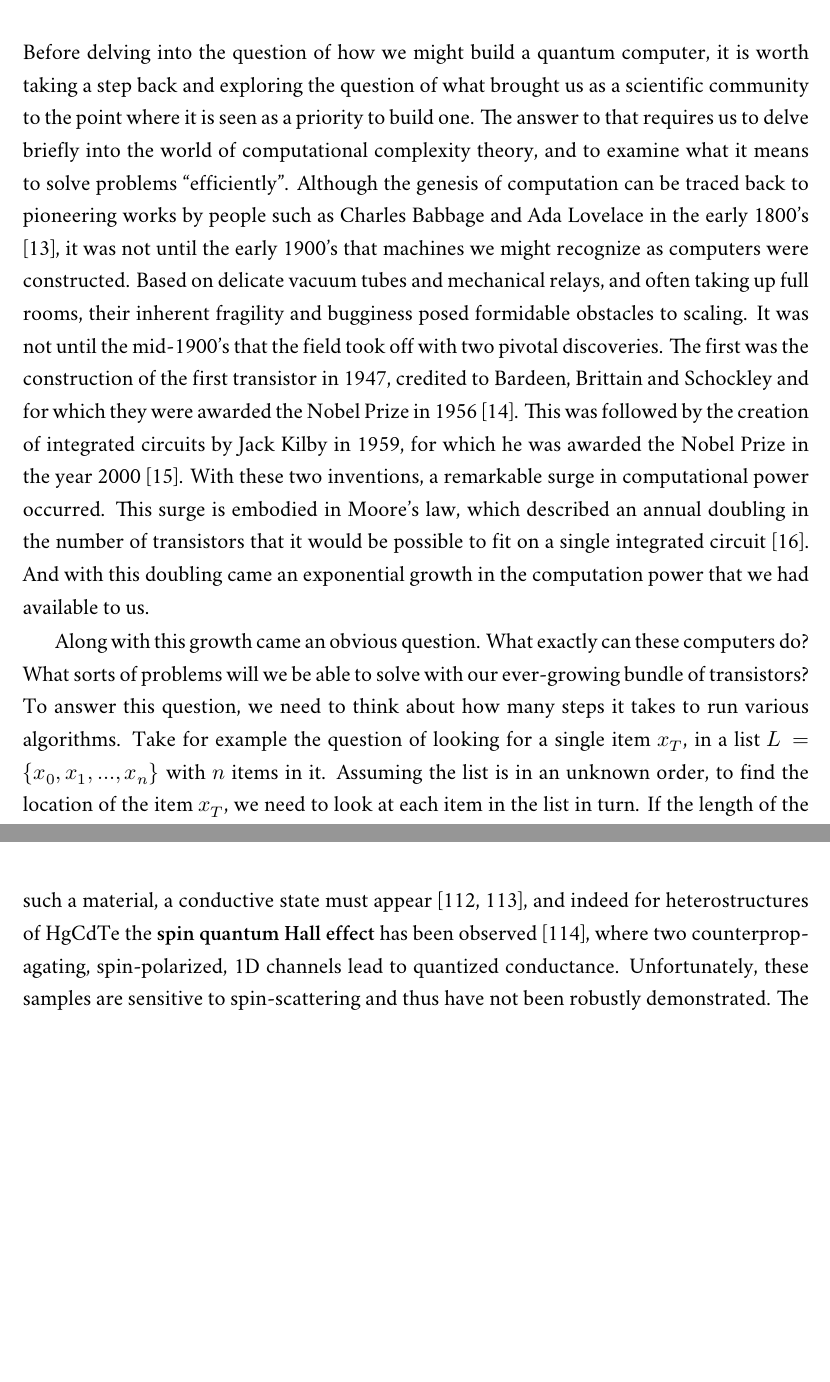
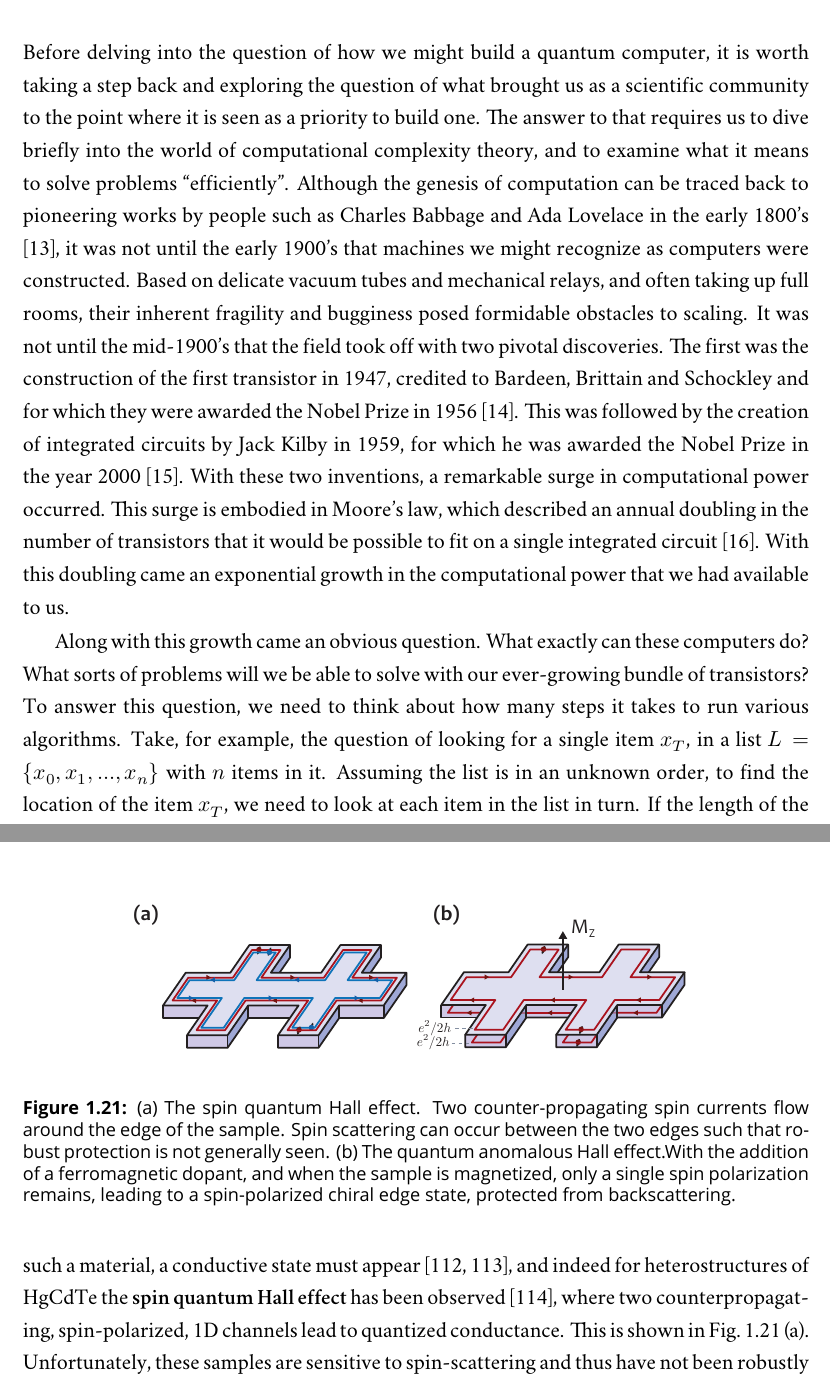
Before and after one commit to spauka/thesis, a LaTeX thesis (main.tex, which reads chap1.tex): two parts of pages 17 and 72 of 186, joined at a grey line, cut so that both start at the same text, the shorter picture padded with empty space. Compiled offline with XeLaTeX; a missing font is replaced by an installed copy or a similar font.

Commit message:
Various fixes to intro

```diff
--- a/chap1.tex
+++ b/chap1.tex
@@ -2,7 +2,7 @@
 \label{sec:quest}
 Before delving into the question of how we might build a quantum computer, it is worth taking a step
 back and exploring the question of what brought us as a scientific community to the point where
-it is seen as a priority to build one. The answer to that requires us to delve briefly into
+it is seen as a priority to build one. The answer to that requires us to dive briefly into
 the world of computational complexity theory, and to examine what it means to solve problems "efficiently".
 Although the genesis of computation can be traced back to pioneering works by people such as Charles Babbage
 and Ada Lovelace in the early 1800's \cite{Bowden:1953:FTS:1102044}, it was not until the early 1900's that
@@ -14,11 +14,11 @@ they were awarded the Nobel Prize in 1956 \cite{nobel1956}. This was followed by
 in 1959, for which he was awarded the Nobel Prize in the year 2000 \cite{nobel2000}. With these two inventions, a remarkable
 surge in computational power occurred. This surge is embodied in Moore's law, which described an annual
 doubling in the number of transistors that it would be possible to fit on a single integrated circuit \cite{4785860}.
-And with this doubling came an exponential growth in the computation power that we had available to us.
+With this doubling came an exponential growth in the computational power that we had available to us.
 
 Along with this growth came an obvious question. What exactly can these computers do? What sorts of
 problems will we be able to solve with our ever-growing bundle of transistors? To answer this question, we need to
-think about how many steps it takes to run various algorithms. Take for example the question of looking
+think about how many steps it takes to run various algorithms. Take, for example, the question of looking
 for a single item $x_T$, in a list $L = \{x_0, x_1, ..., x_n\}$ with $n$ items in it. Assuming the list
 is in an unknown order, to find the location of the item $x_T$, we need to look at each item in the list
 in turn. If the length of the list were doubled to $2n$ items, it would take twice as many comparisons to
@@ -1675,9 +1675,18 @@ a path on the surface of a band acquires. The integral of the Berrys phase over
 $n$, which is an integer and characterizes the topology of the material \cite{conmatphys-011417}. In the integer quantum Hall effect, the number $n$ is the same as the filling factor $\nu$, and gives us a topological explanation for the emergence of quantized edge states. As we transition from within
 the material, with Chern number $n$, to free space, with Chern number $0$, there must be a twisting of the band structure near the edge that leads to the emergence of conductive edges. However, for the quantum Hall state, a large magnetic field is required to define the Berry's phase and hence the Chern number of the material.
 
+\begin{figure}
+  \includegraphics[width=0.75\linewidth]{qah}
+  \caption[Quantum spin Hall and quantum anomalous Hall effect]
+  {\label{fig:qah}(a) The spin quantum Hall effect. Two counter-propagating spin currents flow around the edge of the sample. Spin scattering can occur between the two
+  edges such that robust protection is not generally seen. (b) The quantum anomalous Hall effect.With the addition of a ferromagnetic dopant, and when the sample is magnetized,
+  only a single spin polarization remains, leading to a spin-polarized chiral edge state, protected from backscattering.}
+\end{figure}
+
 In materials with a strong spin-orbit coupling, it is possible to find configurations with a non-zero Chern number, a topologically non-trivial band structure.
 At the boundaries of such a material, a conductive state must appear \cite{PhysRevLett.93.156804,PhysRevLett.92.126603}, and indeed for heterostructures of \ce{HgCdTe}
-the \textbf{spin quantum Hall effect} has been observed \cite{Konig766}, where two counterpropagating, spin-polarized, 1D channels lead to quantized conductance. Unfortunately, these
+the \textbf{spin quantum Hall effect} has been observed \cite{Konig766}, where two counterpropagating, spin-polarized, 1D channels lead to quantized conductance. This is
+shown in Fig.~\ref{fig:qah} (a). Unfortunately, these
 samples are sensitive to spin-scattering and thus have not been robustly demonstrated. The addition of a ferromagnetic dopant, such as chromium or vanadium lifts the
 time reversal symmetry and generates leads to the formation of a spin-polarized chiral edge state, once the material has been taken past the coercive field of the
 Cr or V dopants. This is termed the \textbf{quantum anomalous Hall effect}. The total conductance is given by the sum of the top and bottom edge states,
```
Also changed, not shown: Figures/qah.pdf (added), chap1.tex (18 more changed lines).
